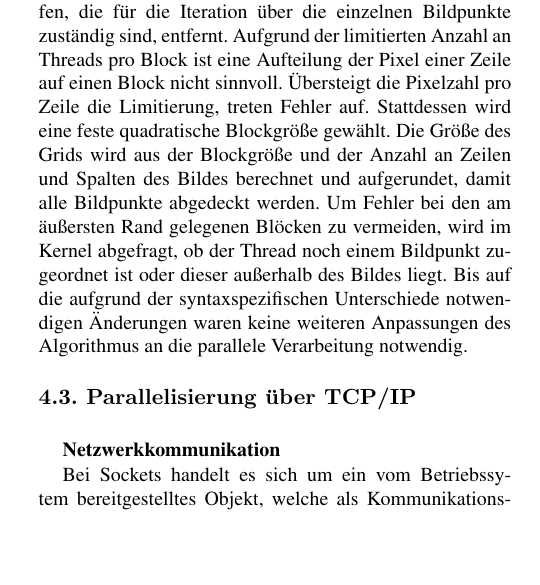
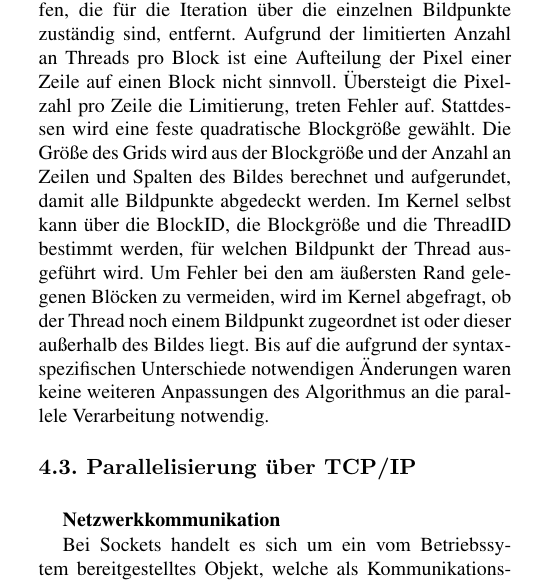
Before and after one commit to sfrank90/cuda_stereovision, a LaTeX paper (LatexAusarbeitung/IEEE/latex8.tex): part of one column of page 3 of 5, cut so that both start at the same text, the shorter picture padded with empty space. Compiled offline with pdfLaTeX.

Commit message:
Update latex8.tex

```diff
--- a/LatexAusarbeitung/IEEE/latex8.tex
+++ b/LatexAusarbeitung/IEEE/latex8.tex
@@ -131,7 +131,7 @@ Eine Parallelisierung ist hierbei durch den Entwickler möglich. Dieser kann dur
 
 \SubSection{Entwicklung und Paralellisierung des Kernels}
 Der Kernel wurde aus der bereits vorhandenen iterativen Implementierung des Algorithmus entwickelt. Da die Berechnung der Disparität der einzelnen Bildpunkte unabhängig voneinander erfolgt, ist es naheliegend, diese zu parallelisieren. Hierzu wurden die beiden äußersten Schleifen, die für die Iteration über die einzelnen Bildpunkte zuständig sind, entfernt.
-Aufgrund der limitierten Anzahl an Threads pro Block ist eine Aufteilung der Pixel einer Zeile auf einen Block nicht sinnvoll. Übersteigt die Pixelzahl pro Zeile die Limitierung, treten Fehler auf. Stattdessen wird eine feste quadratische Blockgröße gewählt. Die Größe des Grids wird aus der Blockgröße und der Anzahl an Zeilen und Spalten des Bildes berechnet und aufgerundet, damit alle Bildpunkte abgedeckt werden. Um Fehler bei den am äußersten Rand gelegenen Blöcken zu vermeiden, wird im Kernel abgefragt, ob der Thread noch einem Bildpunkt zugeordnet ist oder dieser außerhalb des Bildes liegt.
+Aufgrund der limitierten Anzahl an Threads pro Block ist eine Aufteilung der Pixel einer Zeile auf einen Block nicht sinnvoll. Übersteigt die Pixelzahl pro Zeile die Limitierung, treten Fehler auf. Stattdessen wird eine feste quadratische Blockgröße gewählt. Die Größe des Grids wird aus der Blockgröße und der Anzahl an Zeilen und Spalten des Bildes berechnet und aufgerundet, damit alle Bildpunkte abgedeckt werden. Im Kernel selbst kann über die BlockID, die Blockgröße und die ThreadID bestimmt werden, für welchen Bildpunkt der Thread ausgeführt wird. Um Fehler bei den am äußersten Rand gelegenen Blöcken zu vermeiden, wird im Kernel abgefragt, ob der Thread noch einem Bildpunkt zugeordnet ist oder dieser außerhalb des Bildes liegt.
 Bis auf die aufgrund der syntaxspezifischen Unterschiede notwendigen Änderungen waren keine weiteren Anpassungen des Algorithmus an die parallele Verarbeitung notwendig.
 
 \SubSection{Parallelisierung über TCP/IP}
```
